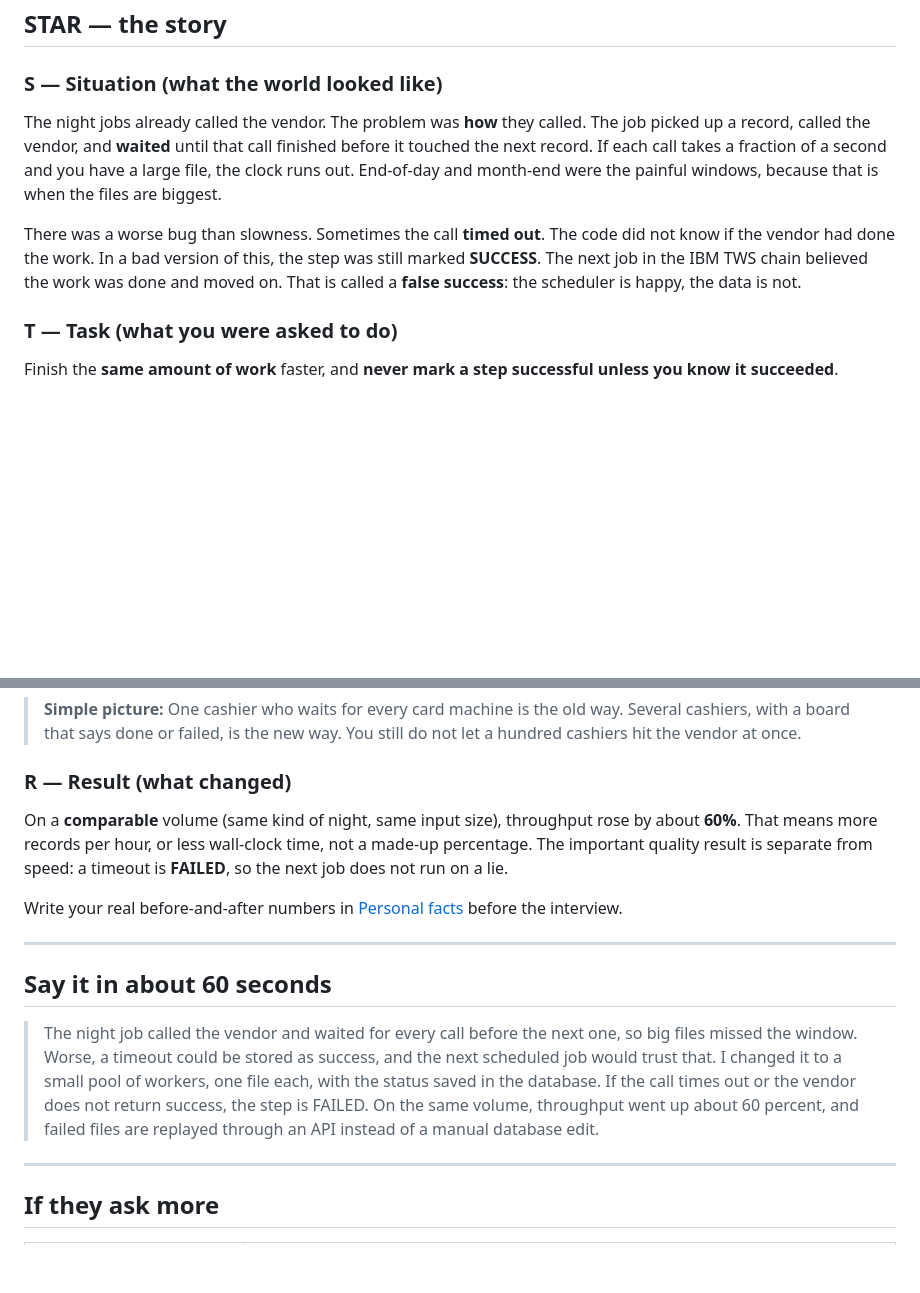
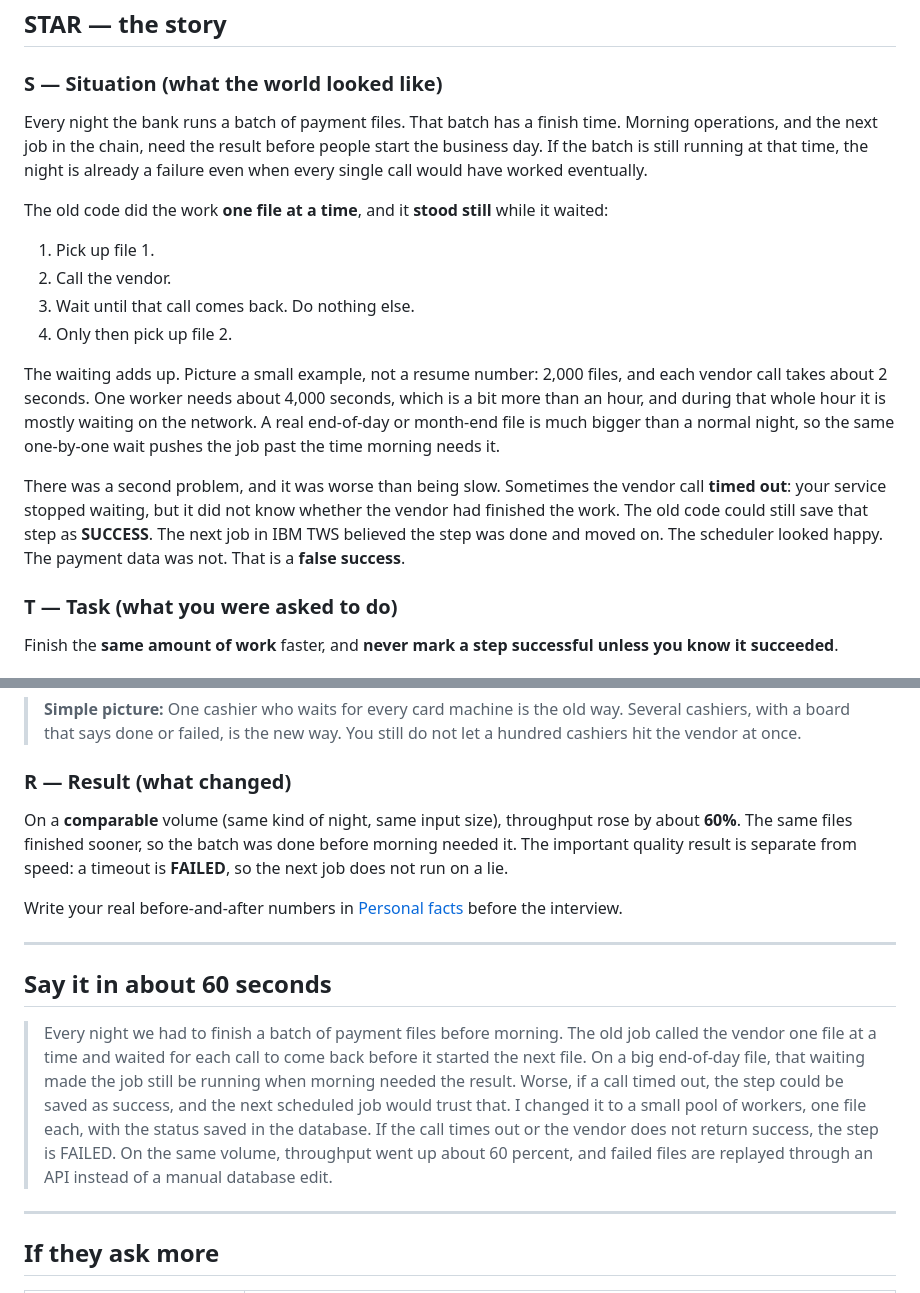
Before and after one commit to cipheraxat/ib-sde-interview-prep, a Markdown page: site/content/05-async-throughput.md, 2 parts joined by grey strips. Rendered like a GitHub page; blank space fills up the shorter version.

Commit message:
Explain the async night-batch deadline in plain language.

```diff
--- a/site/content/05-async-throughput.md
+++ b/site/content/05-async-throughput.md
@@ -8,9 +8,18 @@
 
 ### S — Situation (what the world looked like)
 
-The night jobs already called the vendor. The problem was **how** they called. The job picked up a record, called the vendor, and **waited** until that call finished before it touched the next record. If each call takes a fraction of a second and you have a large file, the clock runs out. End-of-day and month-end were the painful windows, because that is when the files are biggest.
+Every night the bank runs a batch of payment files. That batch has a finish time. Morning operations, and the next job in the chain, need the result before people start the business day. If the batch is still running at that time, the night is already a failure even when every single call would have worked eventually.
 
-There was a worse bug than slowness. Sometimes the call **timed out**. The code did not know if the vendor had done the work. In a bad version of this, the step was still marked **SUCCESS**. The next job in the IBM TWS chain believed the work was done and moved on. That is called a **false success**: the scheduler is happy, the data is not.
+The old code did the work **one file at a time**, and it **stood still** while it waited:
+
+1. Pick up file 1.
+2. Call the vendor.
+3. Wait until that call comes back. Do nothing else.
+4. Only then pick up file 2.
+
+The waiting adds up. Picture a small example, not a resume number: 2,000 files, and each vendor call takes about 2 seconds. One worker needs about 4,000 seconds, which is a bit more than an hour, and during that whole hour it is mostly waiting on the network. A real end-of-day or month-end file is much bigger than a normal night, so the same one-by-one wait pushes the job past the time morning needs it.
+
+There was a second problem, and it was worse than being slow. Sometimes the vendor call **timed out**: your service stopped waiting, but it did not know whether the vendor had finished the work. The old code could still save that step as **SUCCESS**. The next job in IBM TWS believed the step was done and moved on. The scheduler looked happy. The payment data was not. That is a **false success**.
 
 ### T — Task (what you were asked to do)
 
@@ -40,7 +49,7 @@ Night job starts
 
 ### R — Result (what changed)
 
-On a **comparable** volume (same kind of night, same input size), throughput rose by about **60%**. That means more records per hour, or less wall-clock time, not a made-up percentage. The important quality result is separate from speed: a timeout is **FAILED**, so the next job does not run on a lie.
+On a **comparable** volume (same kind of night, same input size), throughput rose by about **60%**. The same files finished sooner, so the batch was done before morning needed it. The important quality result is separate from speed: a timeout is **FAILED**, so the next job does not run on a lie.
 
 Write your real before-and-after numbers in [Personal facts](#/02a-personal-facts) before the interview.
 
@@ -48,7 +57,7 @@ Write your real before-and-after numbers in [Personal facts](#/02a-personal-fact
 
 ## Say it in about 60 seconds
 
-> The night job called the vendor and waited for every call before the next one, so big files missed the window. Worse, a timeout could be stored as success, and the next scheduled job would trust that. I changed it to a small pool of workers, one file each, with the status saved in the database. If the call times out or the vendor does not return success, the step is FAILED. On the same volume, throughput went up about 60 percent, and failed files are replayed through an API instead of a manual database edit.
+> Every night we had to finish a batch of payment files before morning. The old job called the vendor one file at a time and waited for each call to come back before it started the next file. On a big end-of-day file, that waiting made the job still be running when morning needed the result. Worse, if a call timed out, the step could be saved as success, and the next scheduled job would trust that. I changed it to a small pool of workers, one file each, with the status saved in the database. If the call times out or the vendor does not return success, the step is FAILED. On the same volume, throughput went up about 60 percent, and failed files are replayed through an API instead of a manual database edit.
 
 ---
 
```
